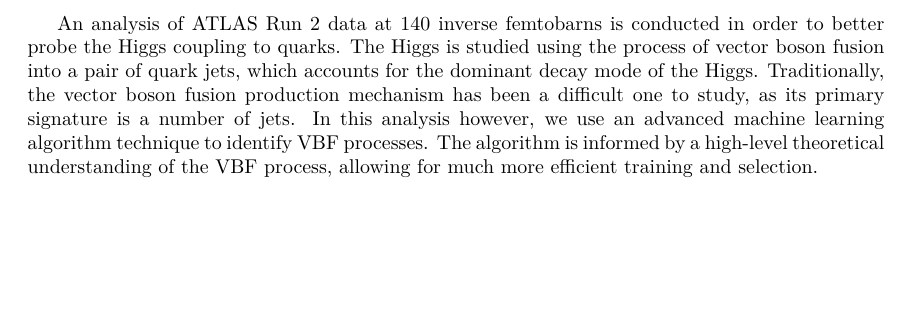
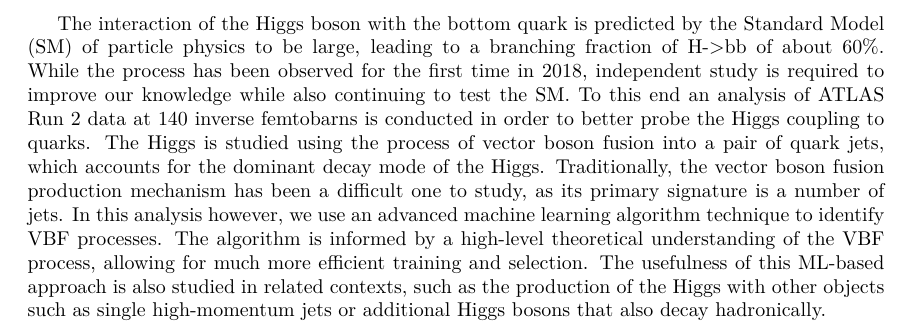
Before and after one commit to cmilke/SCGSR2018, a LaTeX thesis (thesis_abstract.tex): part of the page, cut at the place of the change, the shorter picture padded with empty space. Compiled offline with XeLaTeX.

Commit message:
revised thesis_abstract

```diff
--- a/thesis_abstract.tex
+++ b/thesis_abstract.tex
@@ -6,5 +6,5 @@
 
 
 \begin{document}
-An analysis of ATLAS Run 2 data at 140 inverse femtobarns is conducted in order to better probe the Higgs coupling to quarks. The Higgs is studied using the process of vector boson fusion into a pair of quark jets, which accounts for the dominant decay mode of the Higgs. Traditionally, the vector boson fusion production mechanism has been a difficult one to study, as its primary signature is a number of jets. In this analysis however, we use an advanced machine learning algorithm technique to identify VBF processes. The algorithm is informed by a high-level theoretical understanding of the VBF process, allowing for much more efficient training and selection.
+The interaction of the Higgs boson with the bottom quark is predicted by the Standard Model (SM) of particle physics to be large, leading to a branching fraction of H->bb of about 60\%. While the process has been observed for the first time in 2018, independent study is required to improve our knowledge while also continuing to test the SM. To this end an analysis of ATLAS Run 2 data at 140 inverse femtobarns is conducted in order to better probe the Higgs coupling to quarks. The Higgs is studied using the process of vector boson fusion into a pair of quark jets, which accounts for the dominant decay mode of the Higgs. Traditionally, the vector boson fusion production mechanism has been a difficult one to study, as its primary signature is a number of jets. In this analysis however, we use an advanced machine learning algorithm technique to identify VBF processes. The algorithm is informed by a high-level theoretical understanding of the VBF process, allowing for much more efficient training and selection. The usefulness of this ML-based approach is also studied in related contexts, such as the production of the Higgs with other objects such as single high-momentum jets or additional Higgs bosons that also decay hadronically.
 \end{document}
```
